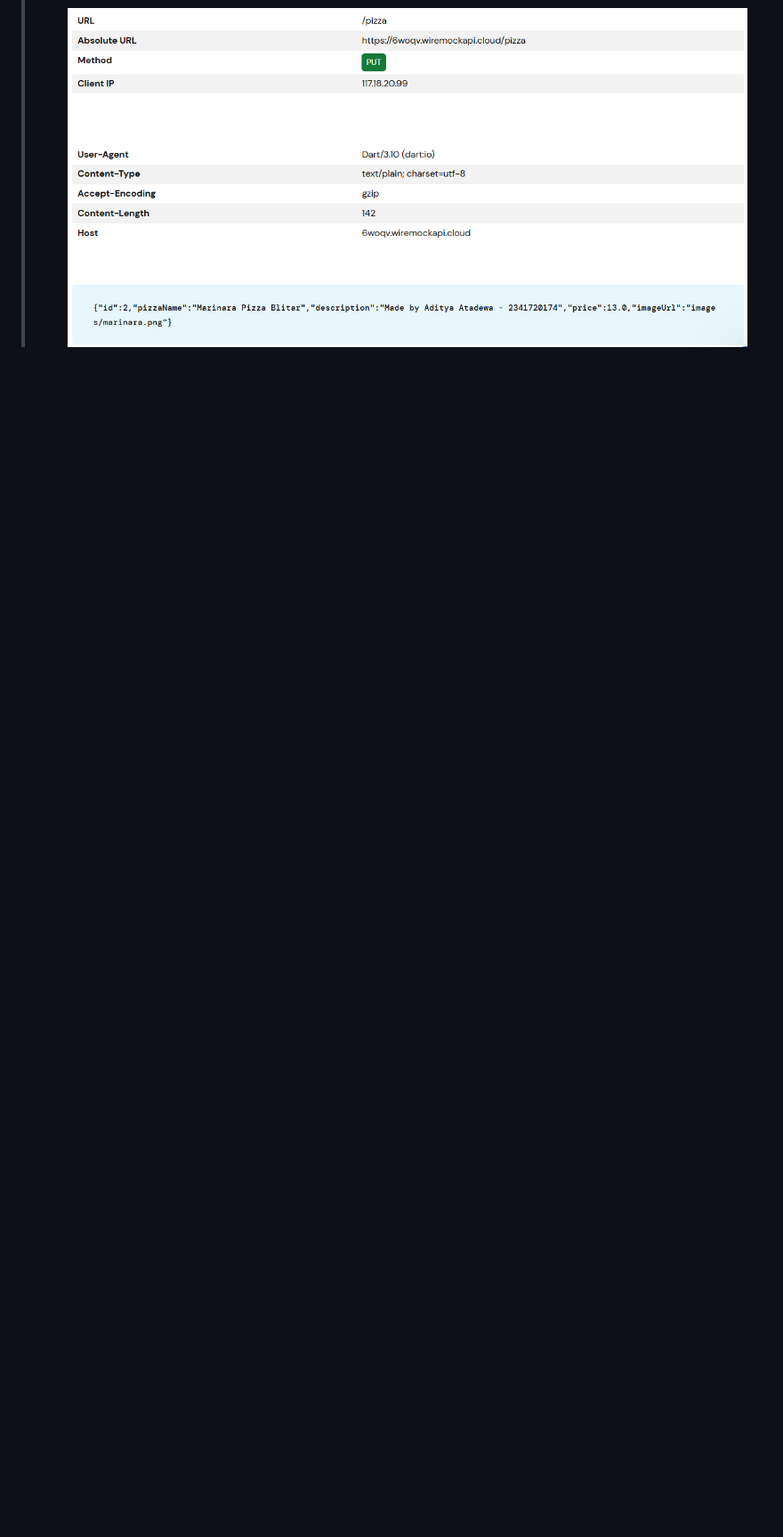
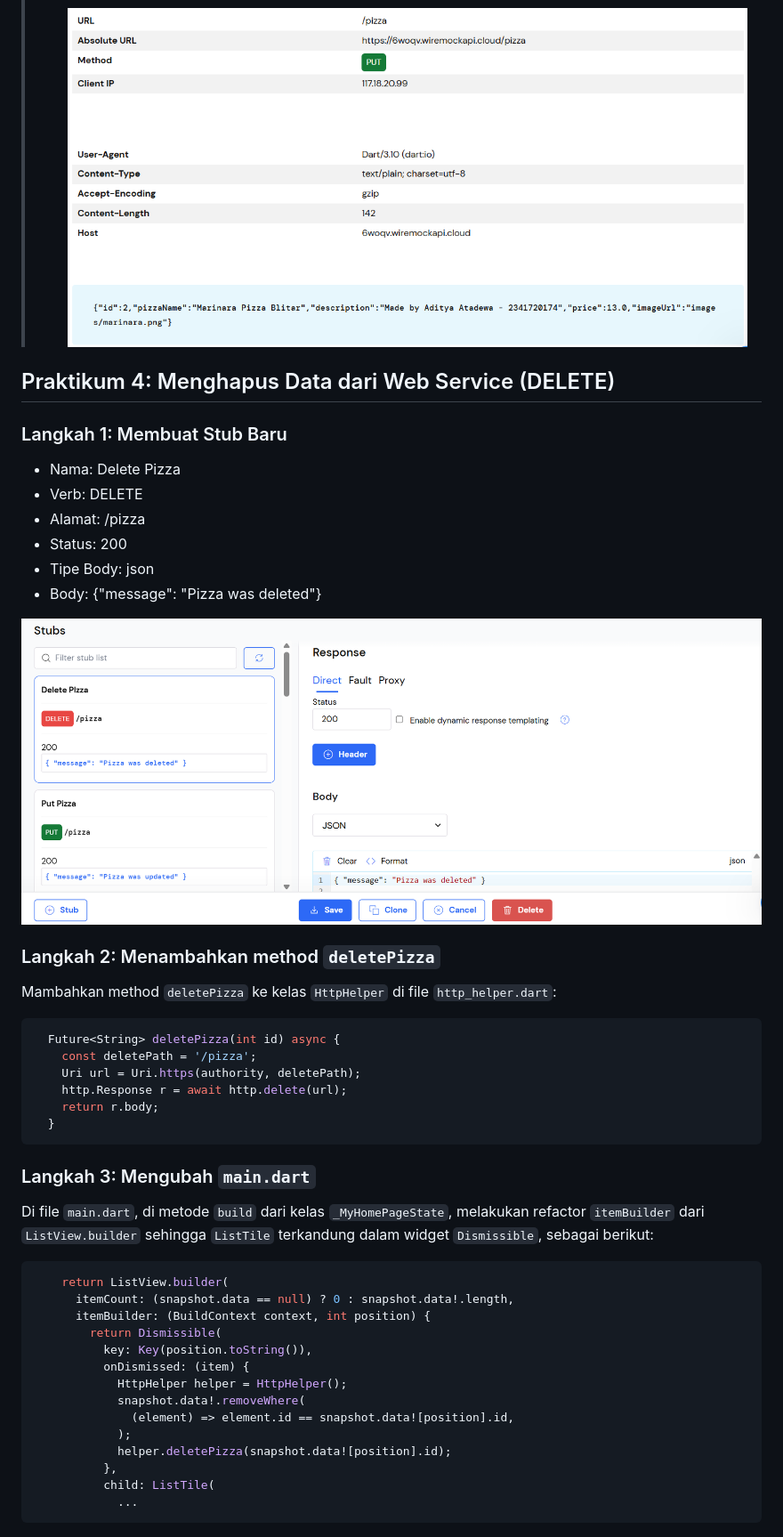
Before and after one commit to Atadewa/Pemrograman-Mobile-2025, a Markdown page: week-14/README.md, the part around the change printed below. Shown: that part at 89% size. GitHub-like rendering; blank space fills up the shorter version.

Commit message:
docs: add codelab 14 praktikum 4 report documentation

````diff
--- a/week-14/README.md
+++ b/week-14/README.md
@@ -424,3 +424,51 @@ Di `floatingActionButton`, diteruskan Pizza baru dan `true` untuk parameter `isN
 >   <img src="./media/praktikum3.2.gif" alt="soal 3" width="400">
 >
 >   ![Soal 3](./media/praktikum3.3.png)
+
+## Praktikum 4: Menghapus Data dari Web Service (DELETE)
+
+### Langkah 1: Membuat Stub Baru
+
+- Nama: Delete Pizza
+- Verb: DELETE
+- Alamat: /pizza
+- Status: 200
+- Tipe Body: json
+- Body: {"message": "Pizza was deleted"}
+
+![praktikum 4](./media/praktikum4.1.png)
+
+### Langkah 2: Menambahkan method `deletePizza`
+
+Mambahkan method `deletePizza` ke kelas `HttpHelper` di file `http_helper.dart`:
+
+```dart
+  Future<String> deletePizza(int id) async {
+    const deletePath = '/pizza';
+    Uri url = Uri.https(authority, deletePath);
+    http.Response r = await http.delete(url);
+    return r.body;
+  }
+```
+
+### Langkah 3: Mengubah `main.dart`
+
+Di file `main.dart`, di metode `build` dari kelas `_MyHomePageState`, melakukan refactor `itemBuilder` dari `ListView.builder` sehingga `ListTile` terkandung dalam widget `Dismissible`, sebagai berikut:
+
+```dart
+    return ListView.builder(
+      itemCount: (snapshot.data == null) ? 0 : snapshot.data!.length,
+      itemBuilder: (BuildContext context, int position) {
+        return Dismissible(
+          key: Key(position.toString()),
+          onDismissed: (item) {
+            HttpHelper helper = HttpHelper();
+            snapshot.data!.removeWhere(
+              (element) => element.id == snapshot.data![position].id,
+            );
+            helper.deletePizza(snapshot.data![position].id);
+          },
+          child: ListTile(
+            ...
+```
+
````
Also changed, not shown: other parts of week-14/README.md (+7 -0 lines).
